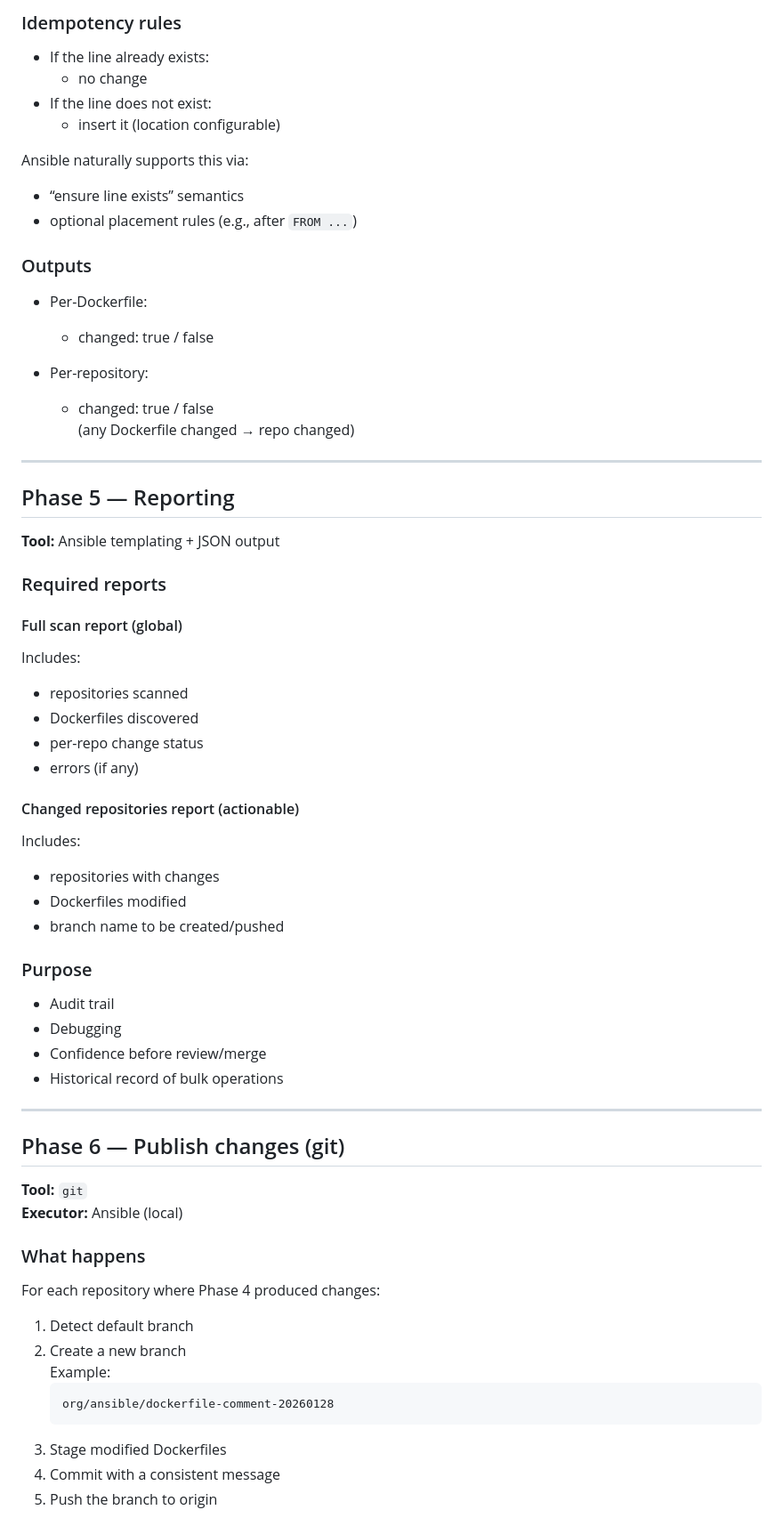
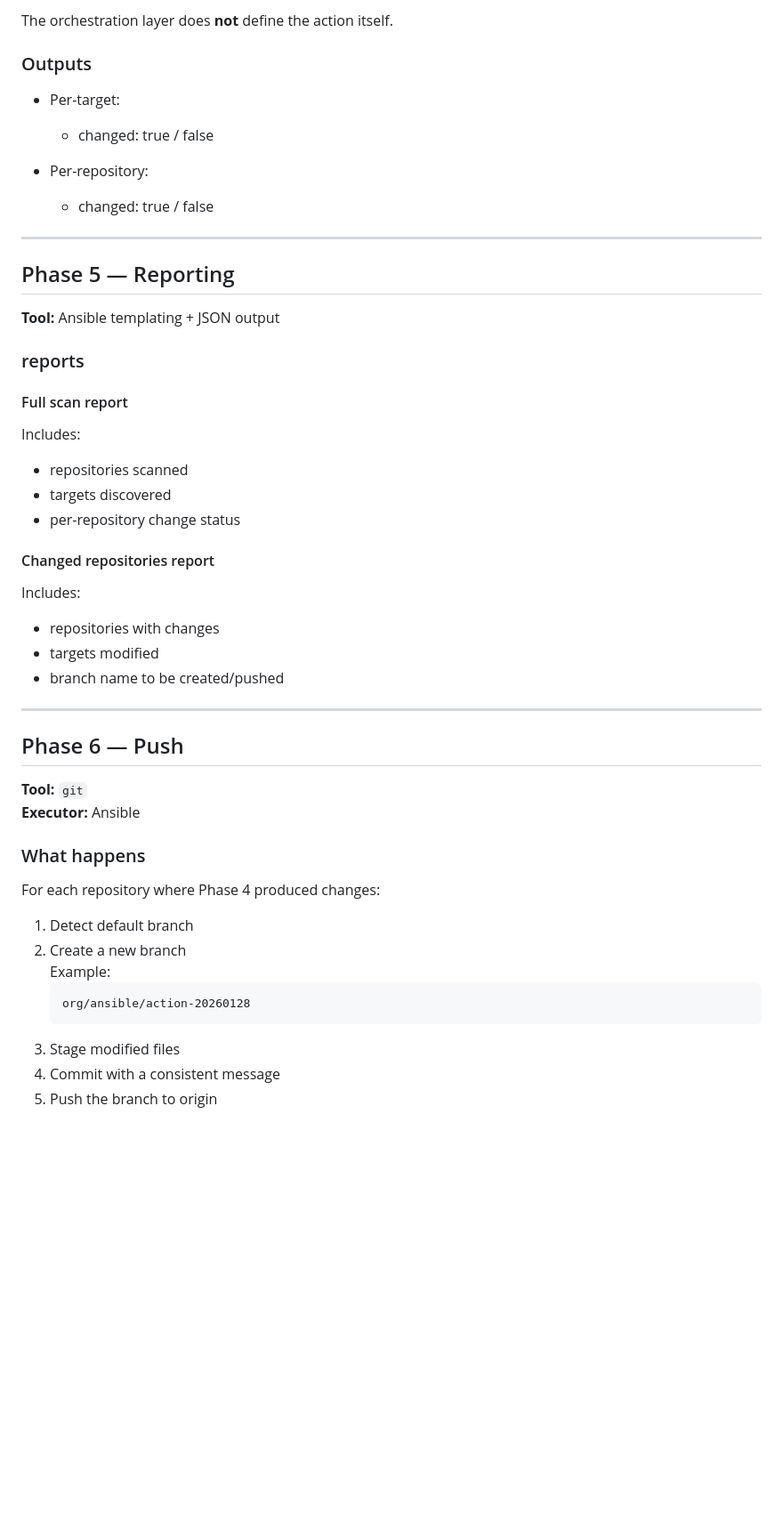
Before and after one commit to sinae99/repo-orchestrator, a Markdown page: notes/notes.md, the part around one of its changes. Shown at 89% size. GitHub-like rendering; blank space fills up the shorter version.

````diff
--- a/notes/notes.md
+++ b/notes/notes.md
@@ -158,23 +107,13 @@ For each cloned repository:
 
-### Idempotency rules
-
-- If the line already exists:
-  - no change
-- If the line does not exist:
-  - insert it (location configurable)
-
-Ansible naturally supports this via:
-- “ensure line exists” semantics
-- optional placement rules (e.g., after `FROM ...`)
+The orchestration layer does **not** define the action itself.
 
 ### Outputs
 
-- Per-Dockerfile:
+- Per-target:
   - changed: true / false
 
 - Per-repository:
   - changed: true / false
-    (any Dockerfile changed → repo changed)
 
 ---
 
@@ -182,36 +121,29 @@ Ansible naturally supports this via:
 
 **Tool:** Ansible templating + JSON output
 
-### Required reports
+### reports
 
-#### Full scan report (global)
+#### Full scan report
 
 Includes:
 - repositories scanned
-- Dockerfiles discovered
-- per-repo change status
-- errors (if any)
+- targets discovered
+- per-repository change status
 
-#### Changed repositories report (actionable)
+
+#### Changed repositories report
 
 Includes:
 - repositories with changes
-- Dockerfiles modified
+- targets modified
 - branch name to be created/pushed
-
-### Purpose
-
-- Audit trail
-- Debugging
-- Confidence before review/merge
-- Historical record of bulk operations
 
 ---
 
-## Phase 6 — Publish changes (git)
+## Phase 6 — Push
 
 **Tool:** `git`
-**Executor:** Ansible (local)
+**Executor:** Ansible
 
 ### What happens
 
@@ -221,9 +153,9 @@ For each repository where Phase 4 produced changes:
 2. Create a new branch
    Example:
    ```
-   org/ansible/dockerfile-comment-20260128
+   org/ansible/action-20260128
    ```
-3. Stage modified Dockerfiles
+3. Stage modified files
 4. Commit with a consistent message
 5. Push the branch to origin
 
````
Also changed, not shown: other parts of notes/notes.md (+36 -111 lines).
